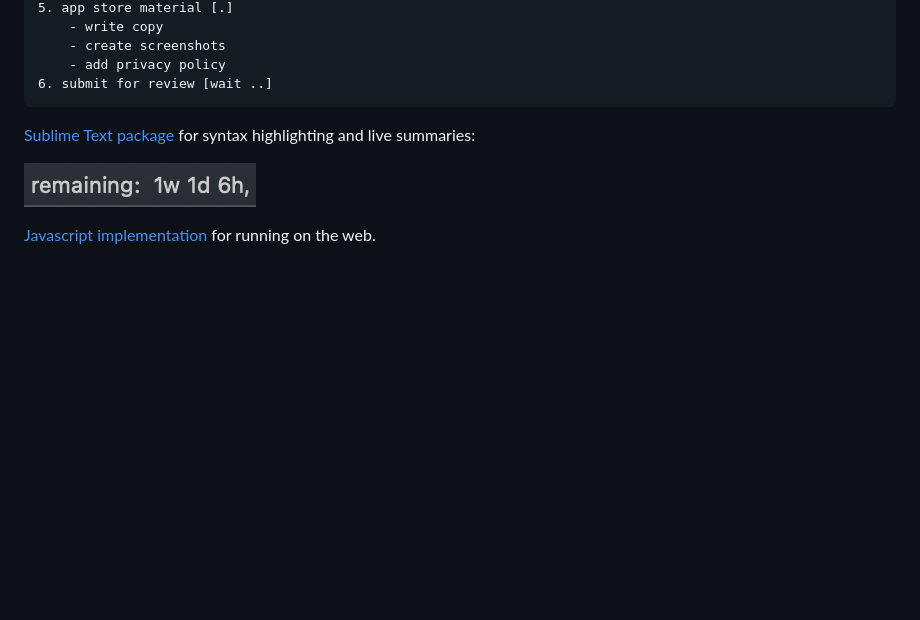
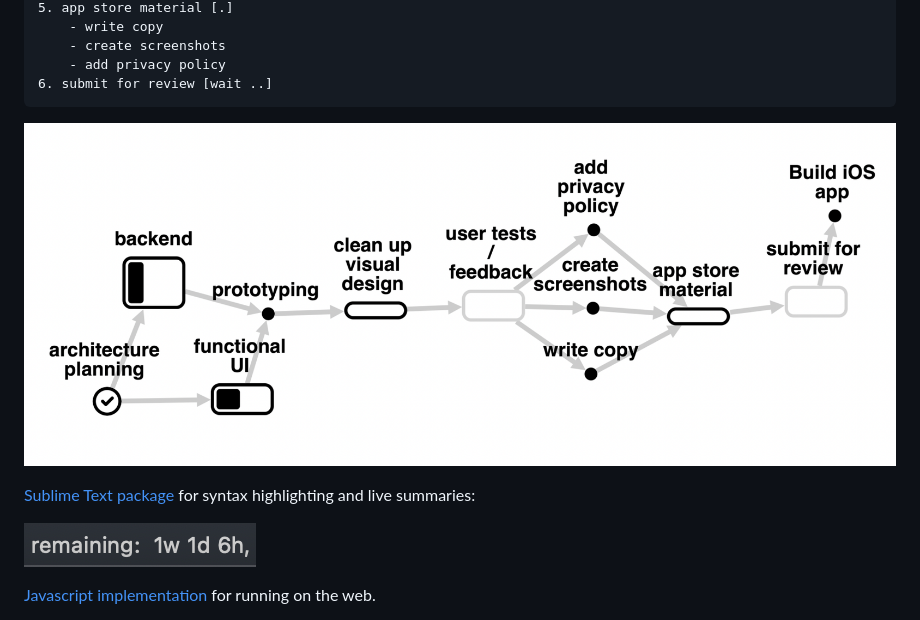
Before and after one commit to rexgarland/markdown-plan, a Markdown page: README.md, the part around the change. GitHub-like rendering; pictures changed too: images/dag.png (added); blank space fills up the shorter version.

Commit message:
Added dag picture

````diff
--- a/README.md
+++ b/README.md
@@ -36,6 +36,8 @@ Example: app.plan.md
 	- add privacy policy
 6. submit for review [wait ..]
 ```
+
+![generated DAG](images/dag.png)
 
 [Sublime Text package](https://github.com/rexgarland/MarkdownPlan) for syntax highlighting and live summaries:
 
````
